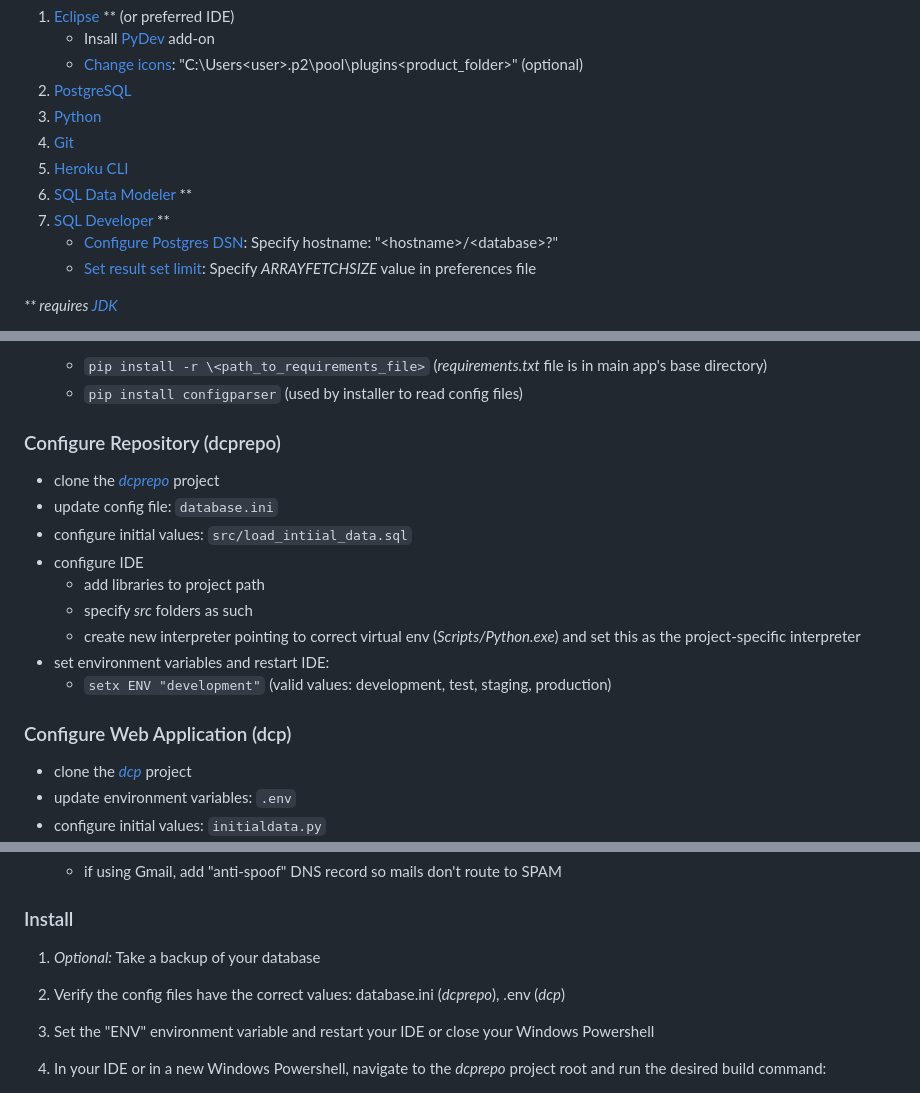
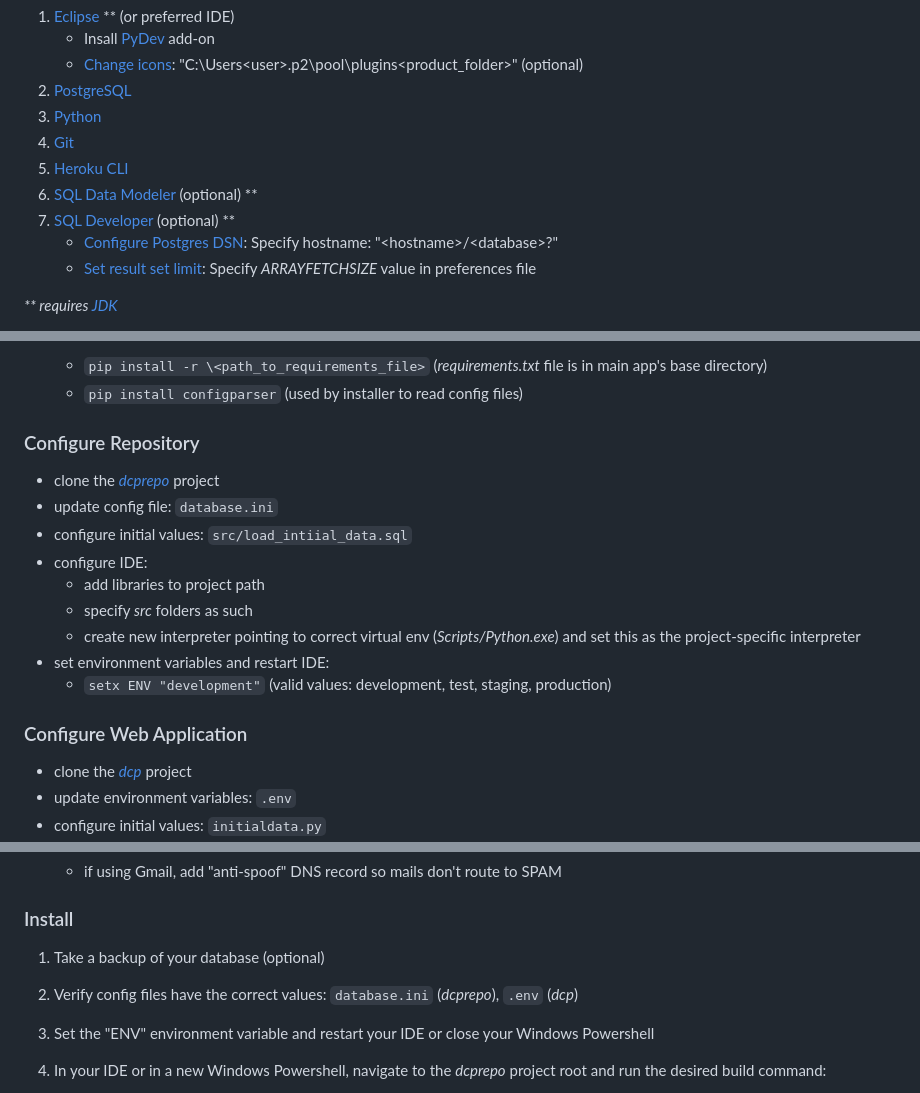
Before and after one commit to buffgecko12/dcp, a Markdown page: README.md, 3 parts joined by grey strips. Drawn GitHub-style.

```diff
--- a/README.md
+++ b/README.md
@@ -11,8 +11,8 @@ These instructions will help you to configure your environment and deploy the we
 3. [Python](https://www.python.org/downloads/)
 4. [Git](https://git-scm.com/downloads)
 5. [Heroku CLI](https://devcenter.heroku.com/articles/heroku-cli#install-the-heroku-cli)
-6. [SQL Data Modeler](https://www.oracle.com/database/sqldeveloper/technologies/sql-data-modeler/download/) **
-7. [SQL Developer](https://www.oracle.com/database/sqldeveloper/technologies/download/) **
+6. [SQL Data Modeler](https://www.oracle.com/database/sqldeveloper/technologies/sql-data-modeler/download/) (optional) **
+7. [SQL Developer](https://www.oracle.com/database/sqldeveloper/technologies/download/) (optional)  **
     - [Configure Postgres DSN]: Specify hostname: "\<hostname\>/\<database\>?"
     - [Set result set limit]: Specify *ARRAYFETCHSIZE* value in preferences file
 
@@ -34,19 +34,19 @@ These instructions will help you to configure your environment and deploy the we
     - `pip install -r \<path_to_requirements_file>` (*requirements.txt* file is in main app's base directory)
     - `pip install configparser` (used by installer to read config files)
 
-### Configure Repository (dcprepo)
+### Configure Repository
 
   - clone the *[dcprepo]* project
   - update config file: `database.ini`
   - configure initial values: `src/load_intiial_data.sql`
-  - configure IDE
+  - configure IDE:
     - add libraries to project path
     - specify *src* folders as such
     - create new interpreter pointing to correct virtual env (*Scripts/Python.exe*) and set this as the project-specific interpreter
   - set environment variables and restart IDE:
     - `setx ENV "development"` (valid values: development, test, staging, production)
 
-### Configure Web Application (dcp)
+### Configure Web Application
 
   - clone the *[dcp]* project
   - update environment variables: `.env`
@@ -85,8 +85,8 @@ These instructions will help you to configure your environment and deploy the we
    - if using Gmail, add "anti-spoof" DNS record so mails don't route to SPAM
 
 ### Install
-1. *Optional:* Take a backup of your database
-2. Verify the config files have the correct values: database.ini (*dcprepo*), .env (*dcp*)
+1. Take a backup of your database (optional)
+2. Verify config files have the correct values: `database.ini` (*dcprepo*), `.env` (*dcp*)
 3. Set the "ENV" environment variable and restart your IDE or close your Windows Powershell
 4. In your IDE or in a new Windows Powershell, navigate to the *dcprepo* project root and run the desired build command:
 
```
Also changed, not shown: other parts of README.md (+1 -1 lines).
